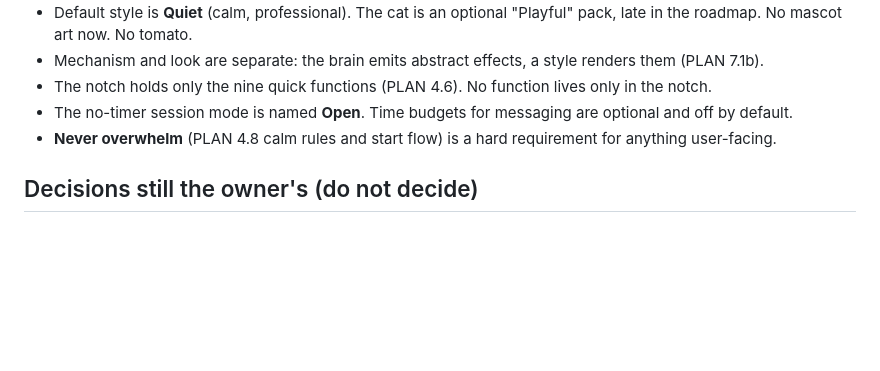
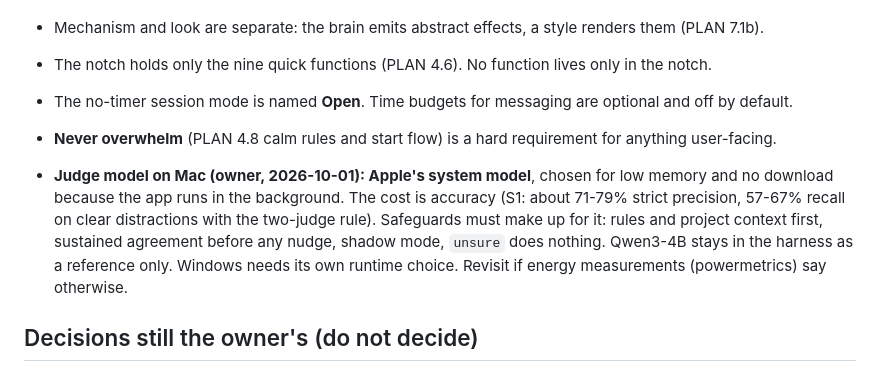
Before and after one commit to Aryan61056/focus-app, a Markdown page: CLAUDE.md, the part around the change. Drawn GitHub-style; blank space fills up the shorter version.

Commit message:
Record decision to use Apple's system model as the Mac judge
Chosen for memory and disk cost since the app runs in the background;
the accuracy cost and the safeguards it requires are written down.

Co-Authored-By: Claude Sonnet 5.5 <noreply@anthropic.com>

```diff
--- a/CLAUDE.md
+++ b/CLAUDE.md
@@ -21,6 +21,11 @@ Design context (register, personality, anti-references, principles) is in `PRODU
 - The notch holds only the nine quick functions (PLAN 4.6). No function lives only in the notch.
 - The no-timer session mode is named **Open**. Time budgets for messaging are optional and off by default.
 - **Never overwhelm** (PLAN 4.8 calm rules and start flow) is a hard requirement for anything user-facing.
+
+- **Judge model on Mac (owner, 2026-10-01): Apple's system model**, chosen for low memory and no download because the app runs in the background.
+  The cost is accuracy (S1: about 71-79% strict precision, 57-67% recall on clear distractions with the two-judge rule). Safeguards must make up for it:
+  rules and project context first, sustained agreement before any nudge, shadow mode, `unsure` does nothing. Qwen3-4B stays in the harness as a reference only.
+  Windows needs its own runtime choice. Revisit if energy measurements (powermetrics) say otherwise.
 
 ## Decisions still the owner's (do not decide)
 Product name, audience, pricing, open-sourcing the engine, minimum OS, Mac distribution, languages.
```
